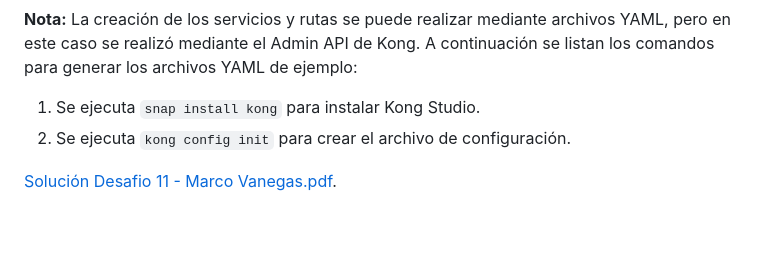
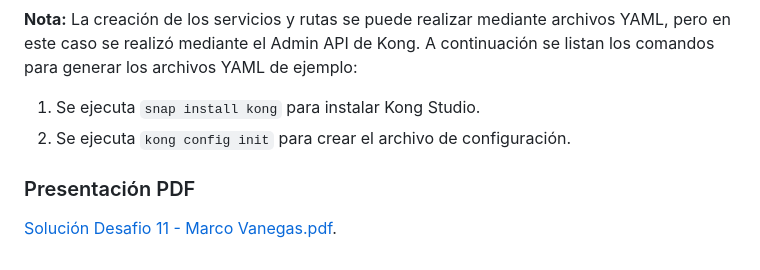
Before and after one commit to lemicode/BootcampDevOps2023, a Markdown page: Solucion_Desafio_11/README.md, the part around the change. Rendered like a GitHub page; blank space fills up the shorter version.

Commit message:
Ajuste en README.md

```diff
--- a/Solucion_Desafio_11/README.md
+++ b/Solucion_Desafio_11/README.md
@@ -195,4 +195,6 @@ https://gameofthronesquotes.xyz/
 1. Se ejecuta `snap install kong` para instalar Kong Studio.
 2. Se ejecuta `kong config init` para crear el archivo de configuración.
 
+### Presentación PDF
+
 [Solución Desafio 11 - Marco Vanegas.pdf](Solución_Desafio_11_-_Marco_Vanegas.pdf).
```
